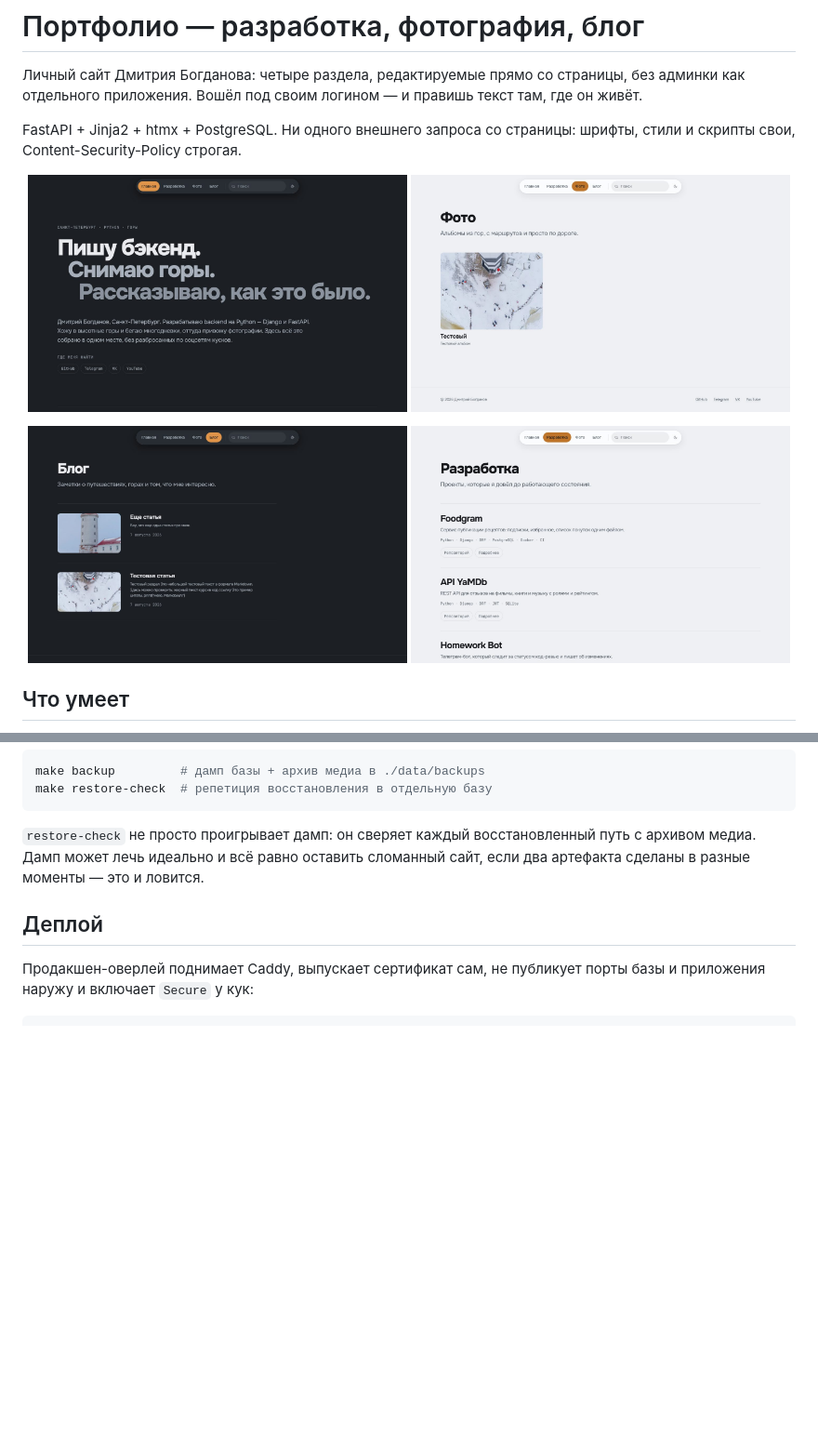
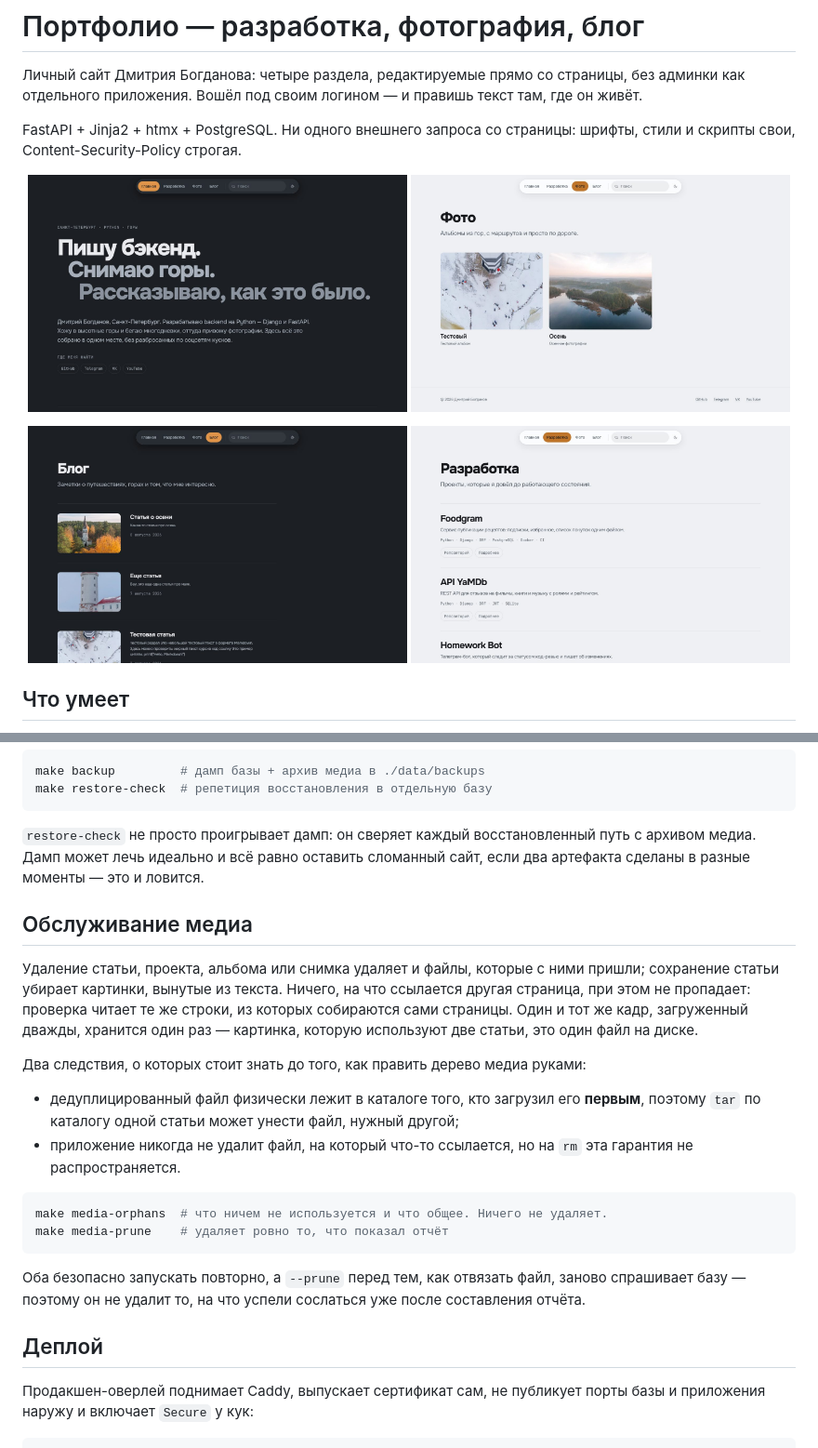
Before and after one commit to Dmkdok/personal-site, a Markdown page: README.md, 2 parts joined by grey strips. Shown at 93% size. GitHub-like rendering; pictures changed too: docs/qa/screenshots/blog-dark.jpg, docs/qa/screenshots/photo-light.jpg; blank space fills up the shorter version.

Commit message:
T099: media maintenance in the README, screenshots regenerated
Closes the last open task in M9.

The «Обслуживание медиа» section is back, translated from docs/HANDOFF.md §5. It was cut
before committing because it documented make media-orphans, make media-prune and the
deduplication guarantee, none of which existed then; T090 and T093 built all three. It
carries the two consequences that matter to anyone editing the media tree by hand: a
deduplicated file lives in the directory of whatever uploaded it first, so tar-ing one
article's directory can carry a file another article needs, and the application's promise
never to delete a referenced file does not extend to rm.

All eight screenshots regenerated from the running stack rather than reused, so they show
the tree as it is after T095 and T098.

````diff
--- a/README.md
+++ b/README.md
@@ -104,6 +104,32 @@ make restore-check  # репетиция восстановления в отд
 путь с архивом медиа. Дамп может лечь идеально и всё равно оставить сломанный
 сайт, если два артефакта сделаны в разные моменты — это и ловится.
 
+## Обслуживание медиа
+
+Удаление статьи, проекта, альбома или снимка удаляет и файлы, которые с ними
+пришли; сохранение статьи убирает картинки, вынутые из текста. Ничего, на что
+ссылается другая страница, при этом не пропадает: проверка читает те же строки,
+из которых собираются сами страницы. Один и тот же кадр, загруженный дважды,
+хранится один раз — картинка, которую используют две статьи, это один файл
+на диске.
+
+Два следствия, о которых стоит знать до того, как править дерево медиа руками:
+
+- дедуплицированный файл физически лежит в каталоге того, кто загрузил его
+  **первым**, поэтому `tar` по каталогу одной статьи может унести файл, нужный
+  другой;
+- приложение никогда не удалит файл, на который что-то ссылается, но на `rm`
+  эта гарантия не распространяется.
+
+```bash
+make media-orphans  # что ничем не используется и что общее. Ничего не удаляет.
+make media-prune    # удаляет ровно то, что показал отчёт
+```
+
+Оба безопасно запускать повторно, а `--prune` перед тем, как отвязать файл,
+заново спрашивает базу — поэтому он не удалит то, на что успели сослаться уже
+после составления отчёта.
+
 ## Деплой
 
 Продакшен-оверлей поднимает Caddy, выпускает сертификат сам, не публикует порты
````
Also changed, not shown: docs/TASKS.md (+1 -1 lines), docs/qa/screenshots/blog-light.jpg, docs/qa/screenshots/photo-dark.jpg.
